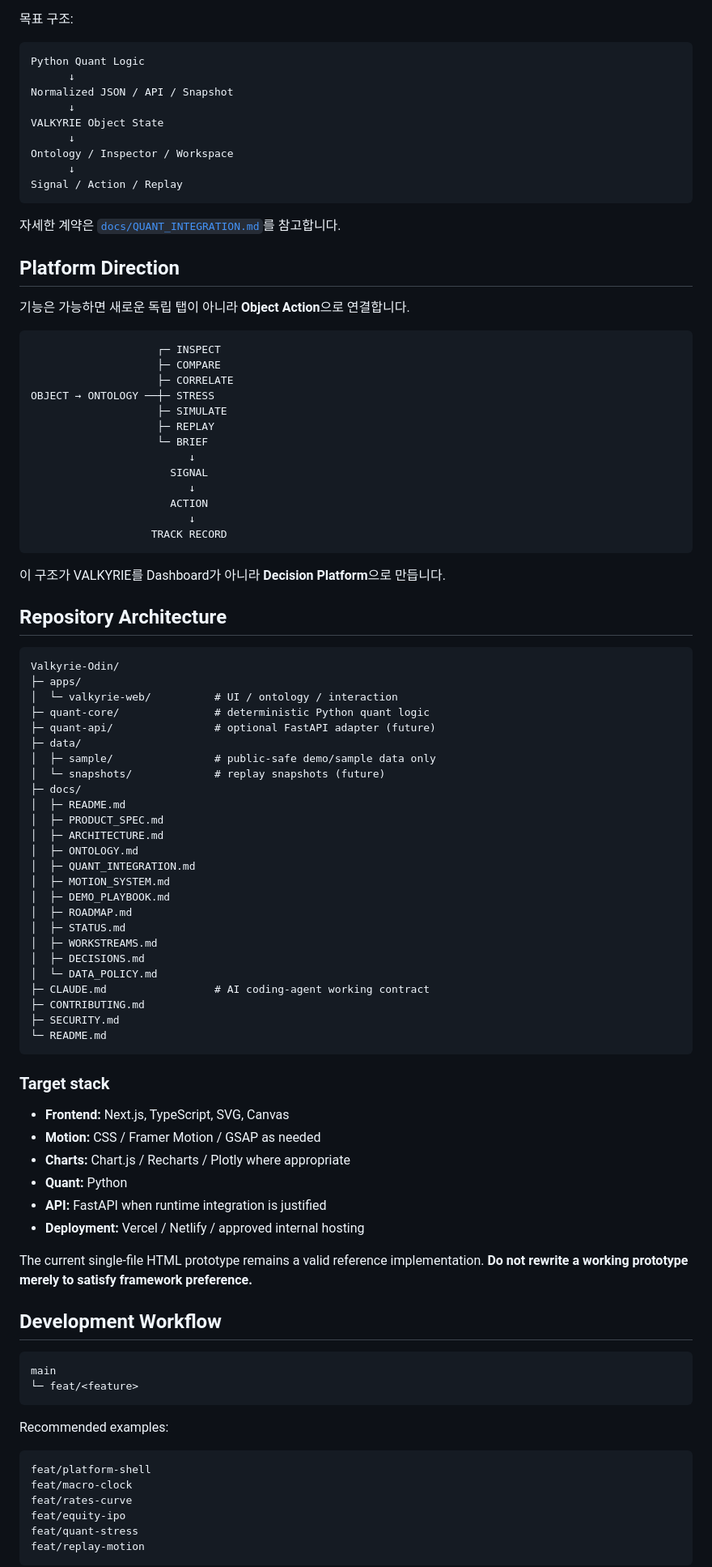
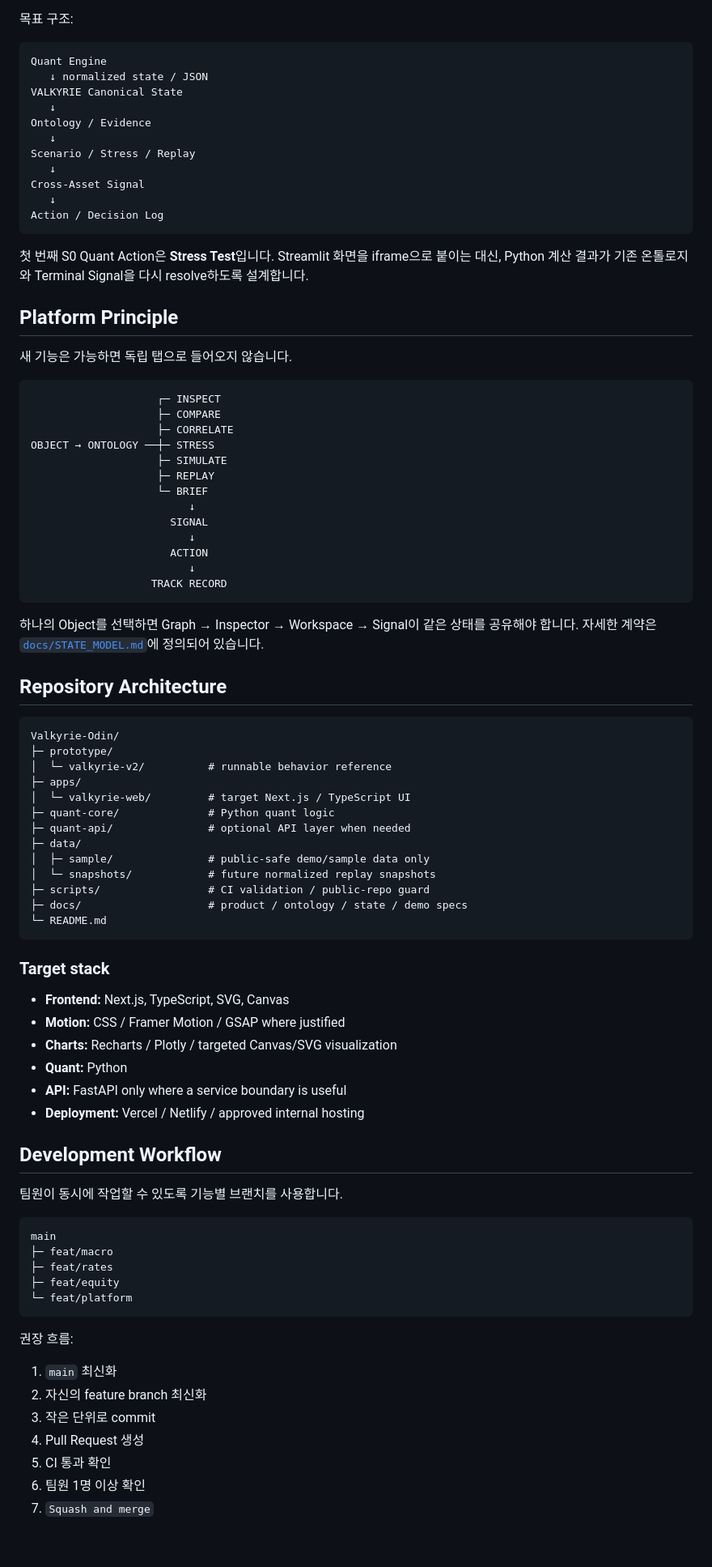
Before and after one commit to Alpha-Crew-Labs/Valkyrie-Odin, a Markdown page: README.md, the part around one of its changes. Shown at 81% size. GitHub-like rendering; blank space fills up the shorter version.

Commit message:
docs: make README the operational project landing page

````diff
--- a/README.md
+++ b/README.md
@@ -105,22 +131,24 @@ Motion은 장식이 아니라 시스템 상태를 설명해야 합니다. 상세
 목표 구조:
 
 ```text
-Python Quant Logic
-      ↓
-Normalized JSON / API / Snapshot
-      ↓
-VALKYRIE Object State
-      ↓
-Ontology / Inspector / Workspace
-      ↓
-Signal / Action / Replay
+Quant Engine
+   ↓ normalized state / JSON
+VALKYRIE Canonical State
+   ↓
+Ontology / Evidence
+   ↓
+Scenario / Stress / Replay
+   ↓
+Cross-Asset Signal
+   ↓
+Action / Decision Log
 ```
 
-자세한 계약은 [`docs/QUANT_INTEGRATION.md`](./docs/QUANT_INTEGRATION.md)를 참고합니다.
+첫 번째 S0 Quant Action은 **Stress Test**입니다. Streamlit 화면을 iframe으로 붙이는 대신, Python 계산 결과가 기존 온톨로지와 Terminal Signal을 다시 resolve하도록 설계합니다.
 
-## Platform Direction
+## Platform Principle
 
-기능은 가능하면 새로운 독립 탭이 아니라 **Object Action**으로 연결합니다.
+새 기능은 가능하면 독립 탭으로 들어오지 않습니다.
 
 ```text
                     ┌─ INSPECT
@@ -138,64 +166,54 @@ OBJECT → ONTOLOGY ──┼─ STRESS
                    TRACK RECORD
 ```
 
-이 구조가 VALKYRIE를 Dashboard가 아니라 **Decision Platform**으로 만듭니다.
+하나의 Object를 선택하면 Graph → Inspector → Workspace → Signal이 같은 상태를 공유해야 합니다. 자세한 계약은 [`docs/STATE_MODEL.md`](./docs/STATE_MODEL.md)에 정의되어 있습니다.
 
 ## Repository Architecture
 
 ```text
 Valkyrie-Odin/
+├─ prototype/
+│  └─ valkyrie-v2/          # runnable behavior reference
 ├─ apps/
-│  └─ valkyrie-web/          # UI / ontology / interaction
-├─ quant-core/               # deterministic Python quant logic
-├─ quant-api/                # optional FastAPI adapter (future)
+│  └─ valkyrie-web/         # target Next.js / TypeScript UI
+├─ quant-core/              # Python quant logic
+├─ quant-api/               # optional API layer when needed
 ├─ data/
-│  ├─ sample/                # public-safe demo/sample data only
-│  └─ snapshots/             # replay snapshots (future)
-├─ docs/
-│  ├─ README.md
-│  ├─ PRODUCT_SPEC.md
-│  ├─ ARCHITECTURE.md
-│  ├─ ONTOLOGY.md
-│  ├─ QUANT_INTEGRATION.md
-│  ├─ MOTION_SYSTEM.md
-│  ├─ DEMO_PLAYBOOK.md
-│  ├─ ROADMAP.md
-│  ├─ STATUS.md
-│  ├─ WORKSTREAMS.md
-│  ├─ DECISIONS.md
-│  └─ DATA_POLICY.md
-├─ CLAUDE.md                 # AI coding-agent working contract
-├─ CONTRIBUTING.md
-├─ SECURITY.md
+│  ├─ sample/               # public-safe demo/sample data only
+│  └─ snapshots/            # future normalized replay snapshots
+├─ scripts/                 # CI validation / public-repo guard
+├─ docs/                    # product / ontology / state / demo specs
 └─ README.md
 ```
 
 ### Target stack
 
 - **Frontend:** Next.js, TypeScript, SVG, Canvas
-- **Motion:** CSS / Framer Motion / GSAP as needed
-- **Charts:** Chart.js / Recharts / Plotly where appropriate
+- **Motion:** CSS / Framer Motion / GSAP where justified
+- **Charts:** Recharts / Plotly / targeted Canvas/SVG visualization
 - **Quant:** Python
-- **API:** FastAPI when runtime integration is justified
+- **API:** FastAPI only where a service boundary is useful
 - **Deployment:** Vercel / Netlify / approved internal hosting
-
-The current single-file HTML prototype remains a valid reference implementation. **Do not rewrite a working prototype merely to satisfy framework preference.**
 
 ## Development Workflow
 
+팀원이 동시에 작업할 수 있도록 기능별 브랜치를 사용합니다.
+
 ```text
 main
-└─ feat/<feature>
+├─ feat/macro
+├─ feat/rates
+├─ feat/equity
+└─ feat/platform
 ```
 
-Recommended examples:
+권장 흐름:
 
-```text
-feat/platform-shell
-feat/macro-clock
-feat/rates-curve
-feat/equity-ipo
-feat/quant-stress
-feat/replay-motion
-```
+1. `main` 최신화
+2. 자신의 feature branch 최신화
+3. 작은 단위로 commit
+4. Pull Request 생성
+5. CI 통과 확인
+6. 팀원 1명 이상 확인
+7. `Squash and merge`
 
````
Also changed, not shown: other parts of README.md (+94 -72 lines).
